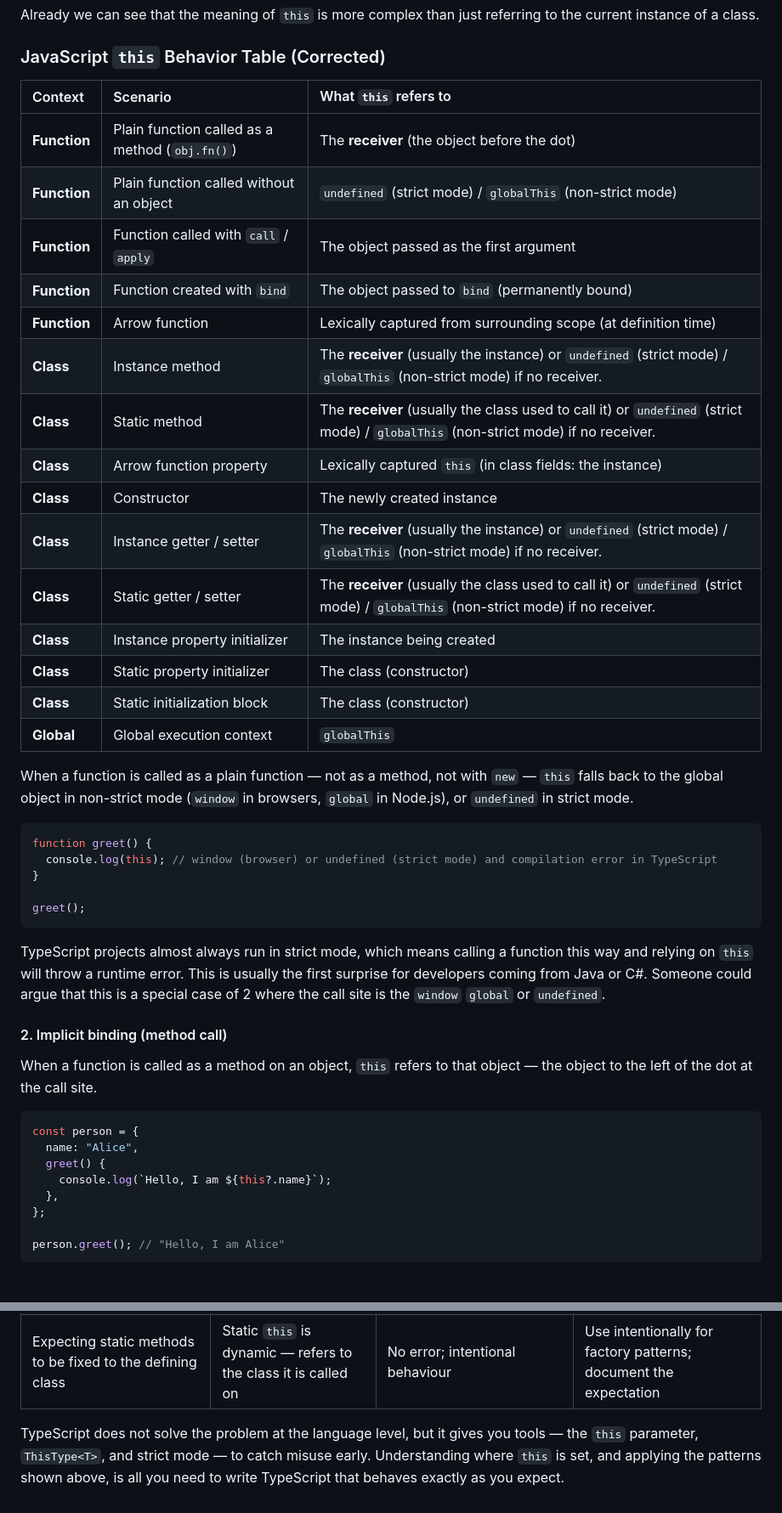
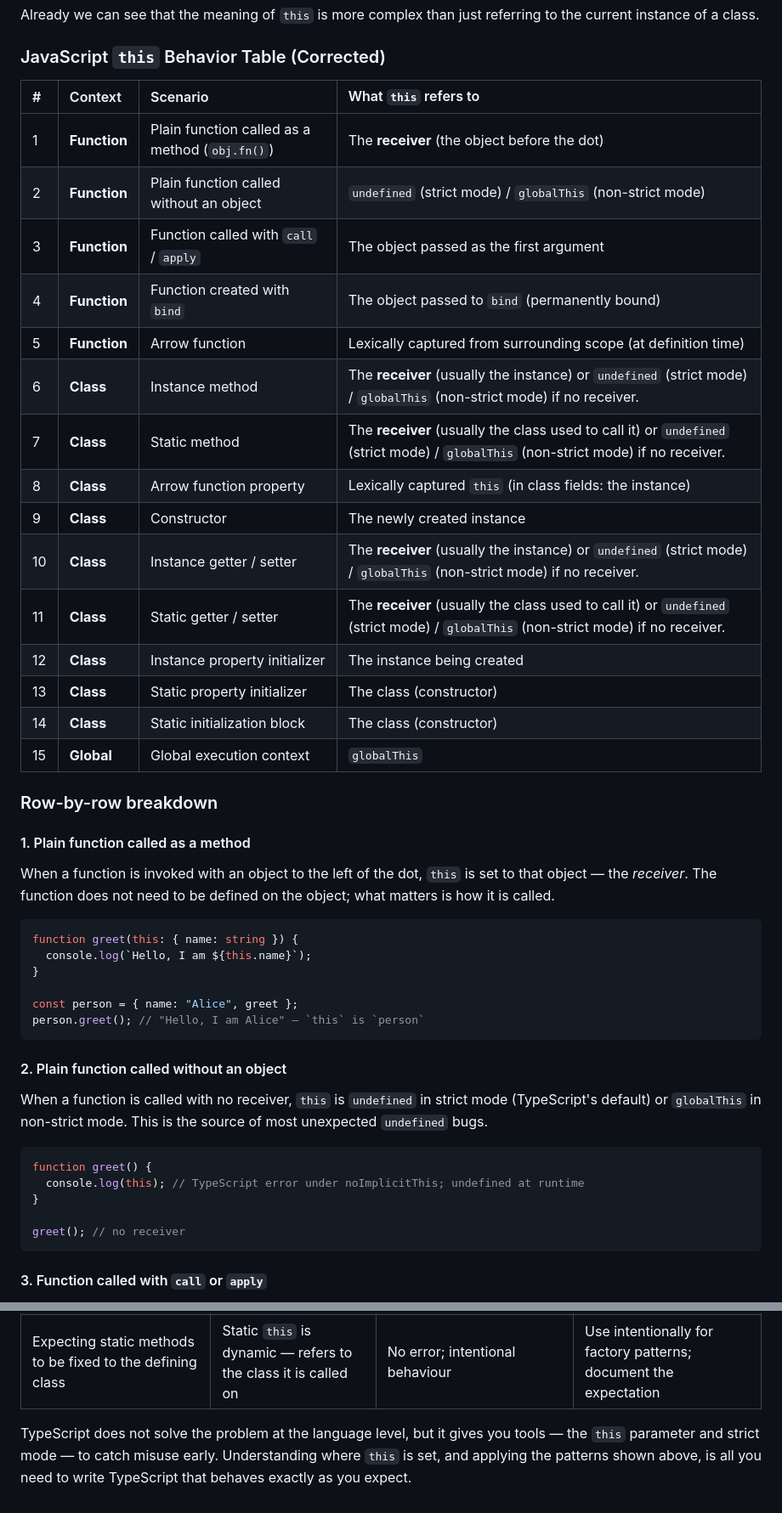
Before and after one commit to blimgr/page, a Markdown page: blog/this.md, 2 parts joined by grey strips. Shown at 85% size. Drawn GitHub-style; blank space fills up the shorter version.

Commit message:
fix: correct and enhance the JavaScript `this` behavior table and explanations

````diff
--- a/blog/this.md
+++ b/blog/this.md
@@ -24,48 +24,50 @@ Already we can see that the meaning of `this` is more complex than just referrin
 
 ### JavaScript `this` Behavior Table (Corrected)
 
-|Context|Scenario|What `this` refers to|
-|:---|:---|:---|
-|**Function**|Plain function called as a method (`obj.fn()`)|The **receiver** (the object before the dot)|
-|**Function**|Plain function called without an object|`undefined` (strict mode) / `globalThis` (non-strict mode)|
-|**Function**|Function called with `call` / `apply`|The object passed as the first argument|
-|**Function**|Function created with `bind`|The object passed to `bind` (permanently bound)|
-|**Function**|Arrow function|Lexically captured from surrounding scope (at definition time)|
-|**Class**|Instance method|The **receiver** (usually the instance) or `undefined` (strict mode) / `globalThis` (non-strict mode) if no receiver.|
-|**Class**|Static method|The **receiver** (usually the class used to call it) or `undefined` (strict mode) / `globalThis` (non-strict mode) if no receiver.|
-|**Class**|Arrow function property|Lexically captured `this` (in class fields: the instance)|
-|**Class**|Constructor|The newly created instance|
-|**Class**|Instance getter / setter|The **receiver** (usually the instance) or `undefined` (strict mode) / `globalThis` (non-strict mode) if no receiver.|
-|**Class**|Static getter / setter|The **receiver** (usually the class used to call it) or `undefined` (strict mode) / `globalThis` (non-strict mode) if no receiver.|
-|**Class**|Instance property initializer|The instance being created|
-|**Class**|Static property initializer|The class (constructor)|
-|**Class**|Static initialization block|The class (constructor)|
-|**Global**|Global execution context|`globalThis`|
+|#|Context|Scenario|What `this` refers to|
+|:---|:---|:---|:---|
+|1|**Function**|Plain function called as a method (`obj.fn()`)|The **receiver** (the object before the dot)|
+|2|**Function**|Plain function called without an object|`undefined` (strict mode) / `globalThis` (non-strict mode)|
+|3|**Function**|Function called with `call` / `apply`|The object passed as the first argument|
+|4|**Function**|Function created with `bind`|The object passed to `bind` (permanently bound)|
+|5|**Function**|Arrow function|Lexically captured from surrounding scope (at definition time)|
+|6|**Class**|Instance method|The **receiver** (usually the instance) or `undefined` (strict mode) / `globalThis` (non-strict mode) if no receiver.|
+|7|**Class**|Static method|The **receiver** (usually the class used to call it) or `undefined` (strict mode) / `globalThis` (non-strict mode) if no receiver.|
+|8|**Class**|Arrow function property|Lexically captured `this` (in class fields: the instance)|
+|9|**Class**|Constructor|The newly created instance|
+|10|**Class**|Instance getter / setter|The **receiver** (usually the instance) or `undefined` (strict mode) / `globalThis` (non-strict mode) if no receiver.|
+|11|**Class**|Static getter / setter|The **receiver** (usually the class used to call it) or `undefined` (strict mode) / `globalThis` (non-strict mode) if no receiver.|
+|12|**Class**|Instance property initializer|The instance being created|
+|13|**Class**|Static property initializer|The class (constructor)|
+|14|**Class**|Static initialization block|The class (constructor)|
+|15|**Global**|Global execution context|`globalThis`|
 
-When a function is called as a plain function — not as a method, not with `new` — `this` falls back to the global object in non-strict mode (`window` in browsers, `global` in Node.js), or `undefined` in strict mode.
+### Row-by-row breakdown
+
+#### 1. Plain function called as a method
+
+When a function is invoked with an object to the left of the dot, `this` is set to that object — the *receiver*. The function does not need to be defined on the object; what matters is how it is called.
+
+```typescript
+function greet(this: { name: string }) {
+  console.log(`Hello, I am ${this.name}`);
+}
+
+const person = { name: "Alice", greet };
+person.greet(); // "Hello, I am Alice" — `this` is `person`
+```
+
+#### 2. Plain function called without an object
+
+When a function is called with no receiver, `this` is `undefined` in strict mode (TypeScript's default) or `globalThis` in non-strict mode. This is the source of most unexpected `undefined` bugs.
 
 ```typescript
 function greet() {
-  console.log(this); // window (browser) or undefined (strict mode) and compilation error in TypeScript
+  console.log(this); // TypeScript error under noImplicitThis; undefined at runtime
 }
 
-greet();
+greet(); // no receiver
 ```
 
-TypeScript projects almost always run in strict mode, which means calling a function this way and relying on `this` will throw a runtime error. This is usually the first surprise for developers coming from Java or C#. Someone could argue that this is a special case of 2 where the call site is the `window` `global` or `undefined`.
+#### 3. Function called with `call` or `apply`
 
-#### 2. Implicit binding (method call)
-
-When a function is called as a method on an object, `this` refers to that object — the object to the left of the dot at the call site.
-
-```typescript
-const person = {
-  name: "Alice",
-  greet() {
-    console.log(`Hello, I am ${this?.name}`);
-  },
-};
-
-person.greet(); // "Hello, I am Alice"
-```
-
@@ -404,4 +467,4 @@ The root of all `this` confusion in TypeScript is that `this` is a runtime conce
 |Using `this` before `super()` in a subclass constructor|Parent class has not yet initialised the instance|Hard compile-time error in TypeScript|Call `super()` first|
 |Expecting static methods to be fixed to the defining class|Static `this` is dynamic — refers to the class it is called on|No error; intentional behaviour|Use intentionally for factory patterns; document the expectation|
 
-TypeScript does not solve the problem at the language level, but it gives you tools — the `this` parameter, `ThisType<T>`, and strict mode — to catch misuse early. Understanding where `this` is set, and applying the patterns shown above, is all you need to write TypeScript that behaves exactly as you expect.
+TypeScript does not solve the problem at the language level, but it gives you tools — the `this` parameter and strict mode — to catch misuse early. Understanding where `this` is set, and applying the patterns shown above, is all you need to write TypeScript that behaves exactly as you expect.
````
Also changed, not shown: other parts of blog/this.md (+156 -95 lines).
